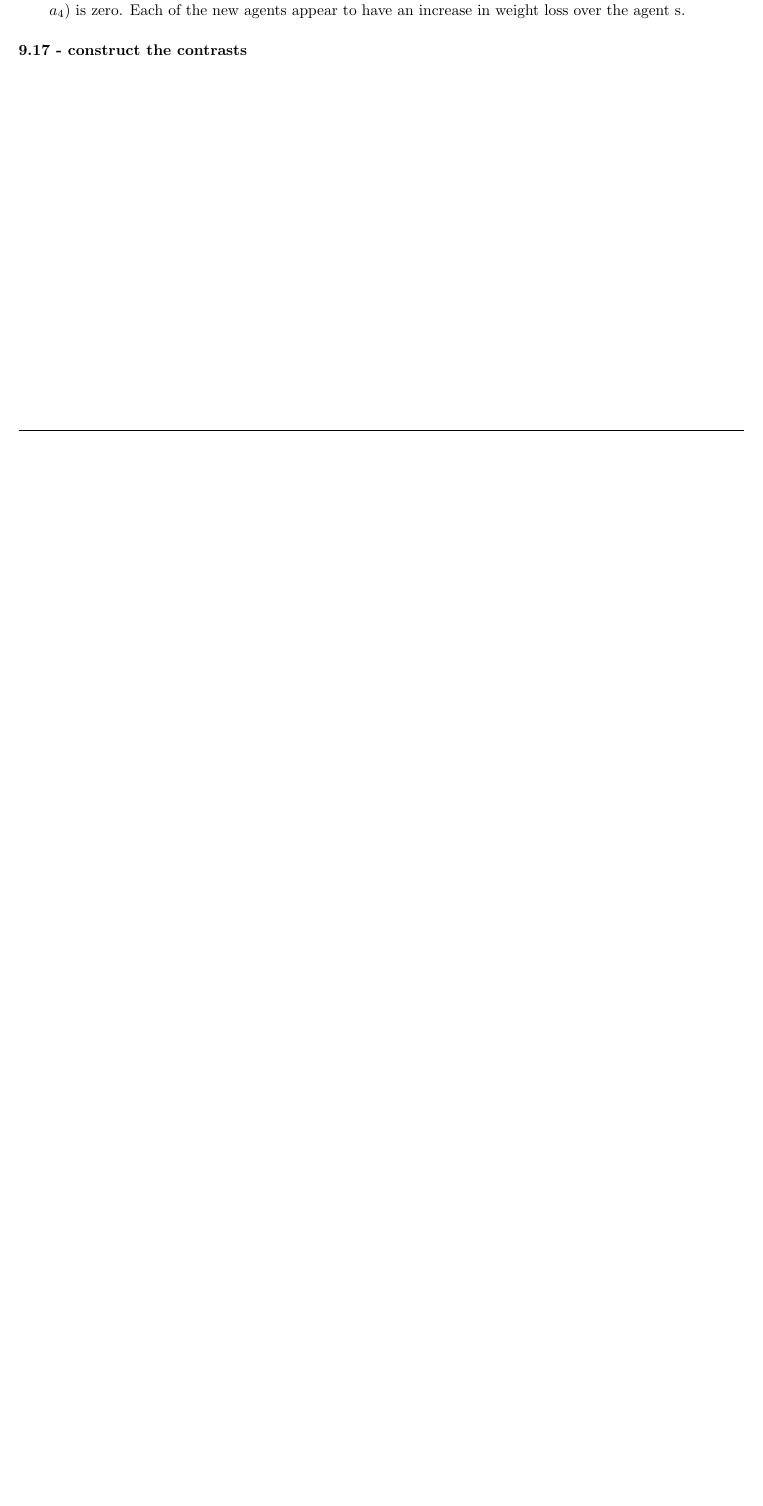
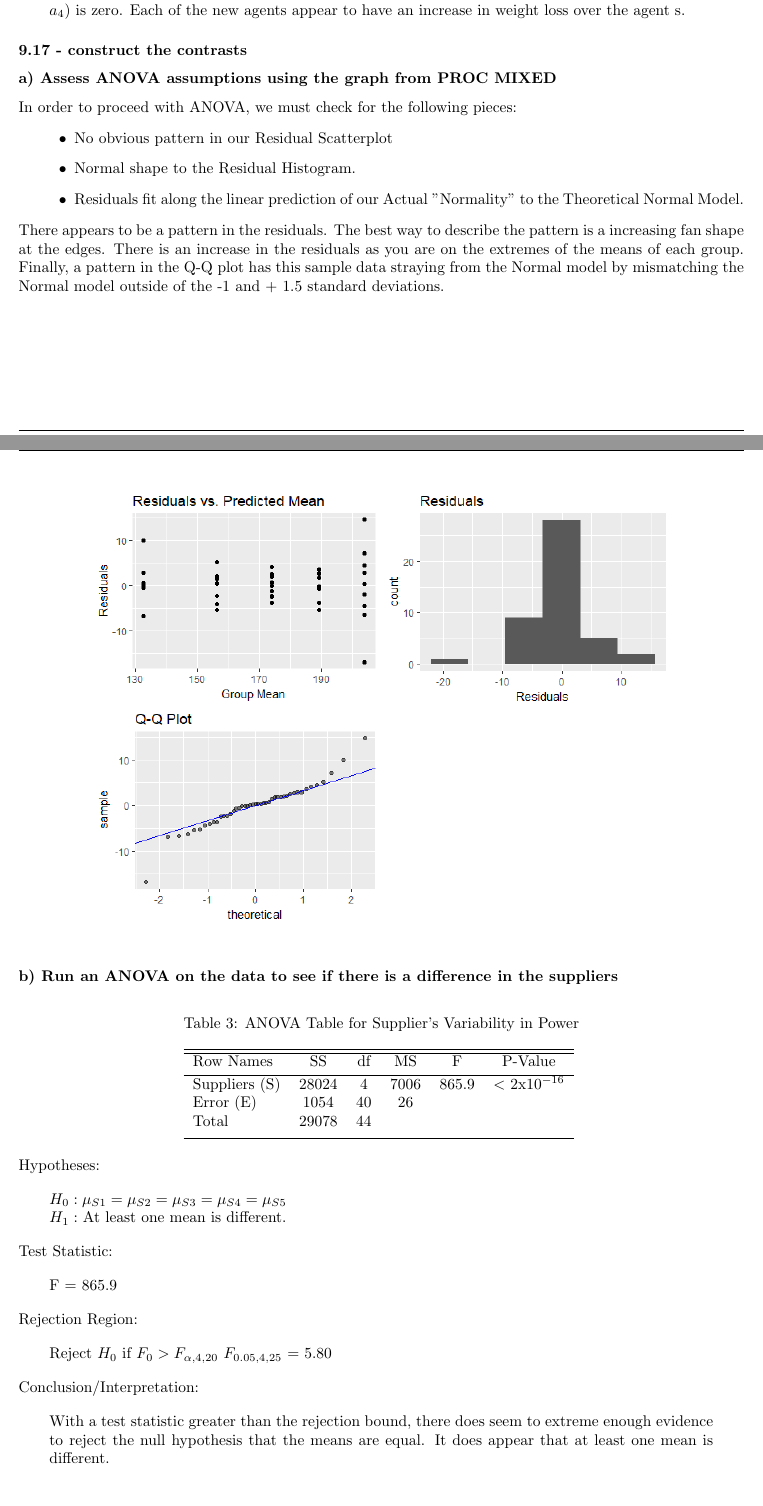
Before and after one commit to nschampions2004/STA5076, a LaTeX problem sheet (Chapter 8 and 9 Homework/Chapter 8 and 9 HW.tex): part of page 3 of 5 before the commit and two parts of pages 3 and 4 of 9 after it, the two joined at a grey line, cut so that both start at the same text, the shorter picture padded with empty space. Compiled offline with pdfLaTeX.

Commit message:
finished a-c on 8.27

```diff
--- a/Chapter 8 and 9 Homework/Chapter 8 and 9 HW.tex
+++ b/Chapter 8 and 9 Homework/Chapter 8 and 9 HW.tex
@@ -168,5 +168,62 @@ All four of the agents are statistically significant. Thus, we can reject the nu
 
 \subsubsection*{9.17 - construct the contrasts}
 
+\subsubsection*{a) Assess ANOVA assumptions using the graph from PROC MIXED}
+In order to proceed with ANOVA, we must check for the following pieces:
+\begin{itemize}[leftmargin=+.5in]
+ 	\item[$\bullet$] No obvious pattern in our Residual Scatterplot
+	\item[$\bullet$] Normal shape to the Residual Histogram.
+ 	\item[$\bullet$] Residuals fit along the linear prediction of our Actual "Normality" to the Theoretical Normal Model.
+\end{itemize}
+
+There appears to be a pattern in the residuals.  The best way to describe the pattern is a increasing fan shape at the edges.  There is an increase in the residuals as you are on the extremes of the means of each group.  Finally, a pattern in the Q-Q plot has this sample data straying from the Normal model by mismatching the Normal model outside of the -1 and + 1.5 standard deviations.
+
+\pagebreak
 
 
+\begin{figure}[h]
+\centering
+\includegraphics[width = 0.8\textwidth]{827AnovaCheck.png}
+\end{figure}
+
+
+\subsubsection*{b) Run an ANOVA on the data to see if there is a difference in the suppliers}
+\begin{table}[ht]
+\caption{ANOVA Table for Supplier's Variability in Power}
+\centering
+\begin{tabular}{l c c c c c}
+\hline\hline
+Row Names & SS & df & MS & F & P-Value \\ [0.5ex]
+\hline
+Suppliers (S) & 28024 & 4 & 7006 & 865.9 & $<$ 2x$10^{-16}$ \\
+Error (E) & 1054 & 40 & 26 & \\
+Total & 29078 & 44 &  \\ [1ex]
+\hline
+\end{tabular}
+\label{table:nonlin}
+\end{table}
+Hypotheses:
+\begin{blockquote}
+$H_{0}: \mu_{S1} = \mu_{S2} = \mu_{S3} = \mu_{S4} = \mu_{S5}$ \\
+$H_{1}:$ At least one mean is different.
+\end{blockquote}
+
+Test Statistic:
+\begin{blockquote}
+F = 865.9
+\end{blockquote}
+
+Rejection Region:
+\begin{blockquote}
+Reject $H_{0}$ if $F_{0} > F_{\alpha,4,20}$
+$F_{0.05,4,25}$ = 5.80
+\end{blockquote}
+
+Conclusion/Interpretation:
+\begin{blockquote}
+With a test statistic greater than the rejection bound, there does seem to extreme enough evidence to reject the null hypothesis that the means are equal.  It does appear that at least one mean is different.
+\end{blockquote}
+
+\subsubsection*{c) Perform a Kruskal-Wallis test to determine if there is a difference among the suppliers; $\alpha$ = 0.05}
+Hypothesis:
+\begin{blockquote}
```
Also changed, not shown: Chapter 8 and 9 Homework/827AnovaCheck.png (added), Chapter 8 and 9 Homework/Chapter 8 and 9 HW.pdf, Chapter 8 and 9 Homework/Chapter_8_And_9.pdf, Chapter 8 and 9 Homework/Chapter 8 and 9 HW.tex (19 more changed lines), 6 other files.
